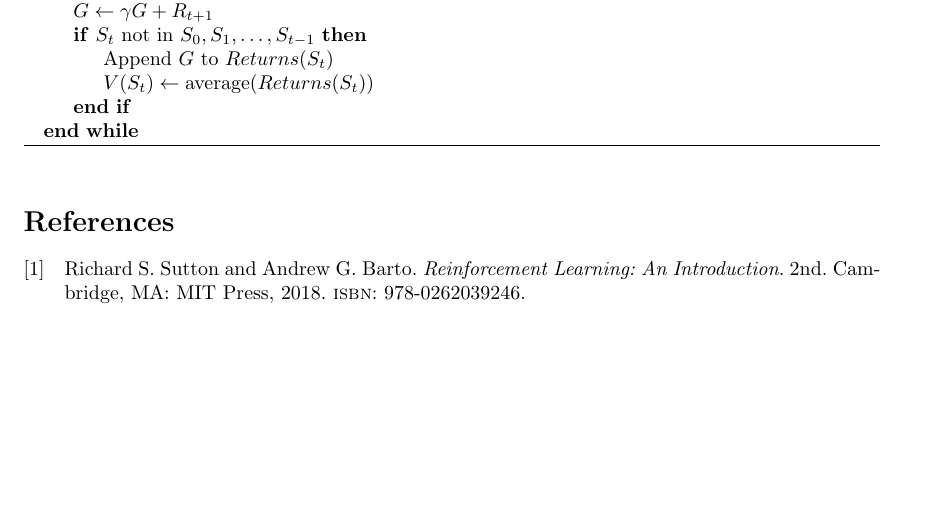
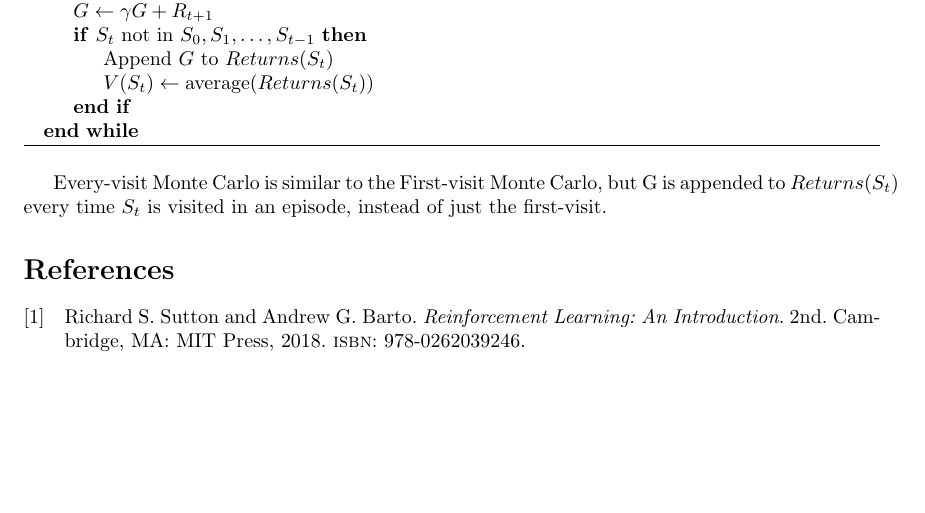
Before and after one commit to balaji1029/reinforcement-learning-sos, a LaTeX document (report/main.tex, which reads report/mc.tex): part of page 17 of 17, cut so that both start at the same text. Compiled offline with pdfLaTeX.

Commit message:
Small line I forgot

```diff
--- a/report/mc.tex
+++ b/report/mc.tex
@@ -39,3 +39,5 @@ The algorithm for First-visit Monte Carlo is as follows:
         \EndWhile
     \end{algorithmic}
 \end{algorithm}
+
+Every-visit Monte Carlo is similar to the First-visit Monte Carlo, but G is appended to $Returns(S_t)$ every time $S_t$ is visited in an episode, instead of just the first-visit.
```
Also changed, not shown: report/main.pdf.
